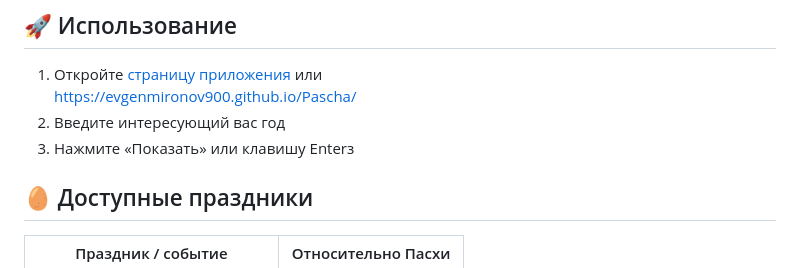
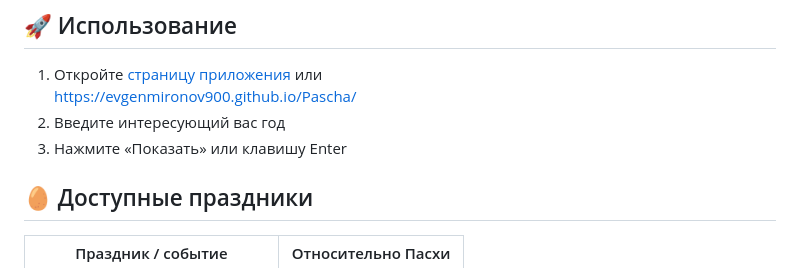
Before and after one commit to EvgenMironov900/Pascha, a Markdown page: README.md, the part around the change. Rendered like a GitHub page.

Commit message:
Исправлена опечатка

```diff
--- a/README.md
+++ b/README.md
@@ -7,7 +7,7 @@
 1. Откройте [страницу приложения](https://evgenmironov900.github.io/Pascha/) или
       https://evgenmironov900.github.io/Pascha/
 2. Введите интересующий вас год
-3. Нажмите «Показать» или клавишу Enterз
+3. Нажмите «Показать» или клавишу Enter
 
 ## 🥚 Доступные праздники
 
```
